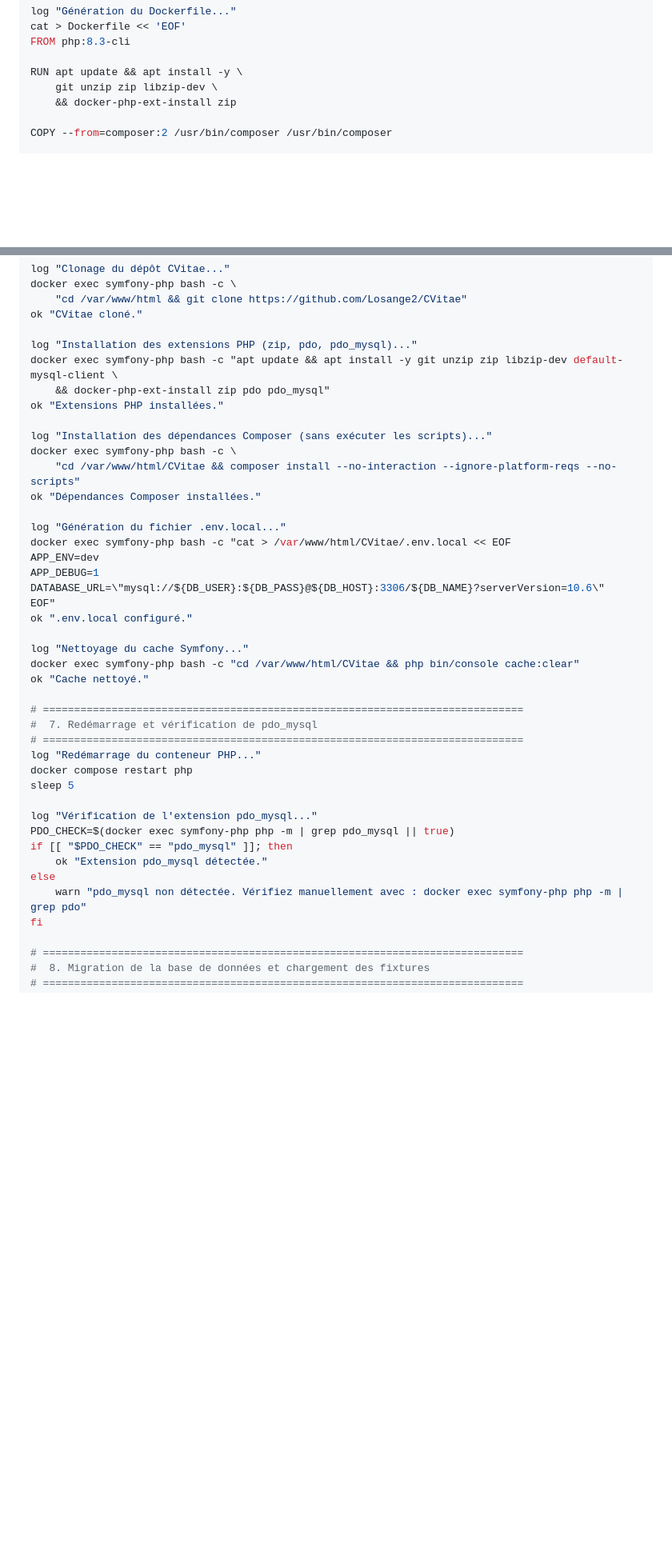
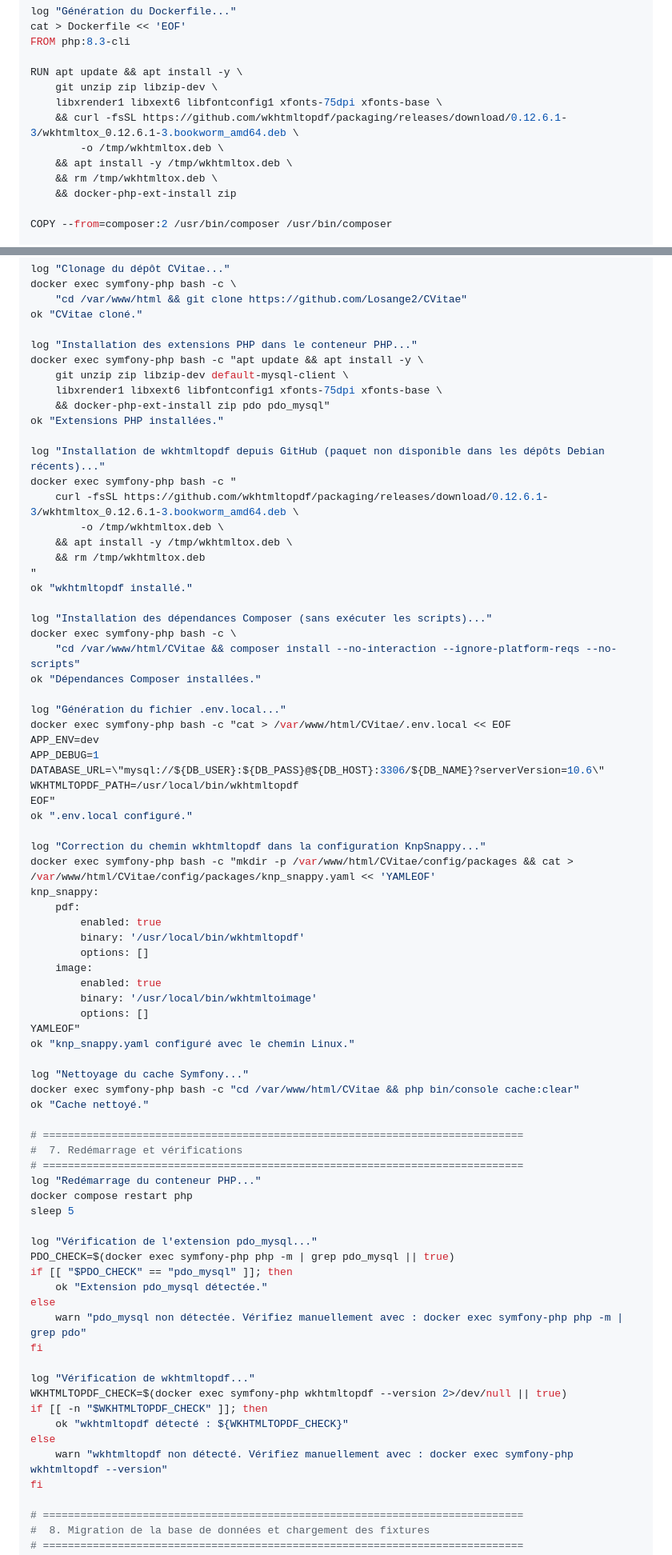
Before and after one commit to Losange2/CVitae, a Markdown page: README.md, 2 parts joined by grey strips. Shown at 80% size. Drawn GitHub-style; blank space fills up the shorter version.

```diff
--- a/README.md
+++ b/README.md
@@ -278,6 +278,11 @@ FROM php:8.3-cli
 
 RUN apt update && apt install -y \
     git unzip zip libzip-dev \
+    libxrender1 libxext6 libfontconfig1 xfonts-75dpi xfonts-base \
+    && curl -fsSL https://github.com/wkhtmltopdf/packaging/releases/download/0.12.6.1-3/wkhtmltox_0.12.6.1-3.bookworm_amd64.deb \
+        -o /tmp/wkhtmltox.deb \
+    && apt install -y /tmp/wkhtmltox.deb \
+    && rm /tmp/wkhtmltox.deb \
     && docker-php-ext-install zip
 
 COPY --from=composer:2 /usr/bin/composer /usr/bin/composer
@@ -314,10 +319,21 @@ docker exec symfony-php bash -c \
     "cd /var/www/html && git clone https://github.com/Losange2/CVitae"
 ok "CVitae cloné."
 
-log "Installation des extensions PHP (zip, pdo, pdo_mysql)..."
-docker exec symfony-php bash -c "apt update && apt install -y git unzip zip libzip-dev default-mysql-client \
+log "Installation des extensions PHP dans le conteneur PHP..."
+docker exec symfony-php bash -c "apt update && apt install -y \
+    git unzip zip libzip-dev default-mysql-client \
+    libxrender1 libxext6 libfontconfig1 xfonts-75dpi xfonts-base \
     && docker-php-ext-install zip pdo pdo_mysql"
 ok "Extensions PHP installées."
+
+log "Installation de wkhtmltopdf depuis GitHub (paquet non disponible dans les dépôts Debian récents)..."
+docker exec symfony-php bash -c "
+    curl -fsSL https://github.com/wkhtmltopdf/packaging/releases/download/0.12.6.1-3/wkhtmltox_0.12.6.1-3.bookworm_amd64.deb \
+        -o /tmp/wkhtmltox.deb \
+    && apt install -y /tmp/wkhtmltox.deb \
+    && rm /tmp/wkhtmltox.deb
+"
+ok "wkhtmltopdf installé."
 
 log "Installation des dépendances Composer (sans exécuter les scripts)..."
 docker exec symfony-php bash -c \
@@ -329,15 +345,30 @@ docker exec symfony-php bash -c "cat > /var/www/html/CVitae/.env.local << EOF
 APP_ENV=dev
 APP_DEBUG=1
 DATABASE_URL=\"mysql://${DB_USER}:${DB_PASS}@${DB_HOST}:3306/${DB_NAME}?serverVersion=10.6\"
+WKHTMLTOPDF_PATH=/usr/local/bin/wkhtmltopdf
 EOF"
 ok ".env.local configuré."
+
+log "Correction du chemin wkhtmltopdf dans la configuration KnpSnappy..."
+docker exec symfony-php bash -c "mkdir -p /var/www/html/CVitae/config/packages && cat > /var/www/html/CVitae/config/packages/knp_snappy.yaml << 'YAMLEOF'
+knp_snappy:
+    pdf:
+        enabled: true
+        binary: '/usr/local/bin/wkhtmltopdf'
+        options: []
+    image:
+        enabled: true
+        binary: '/usr/local/bin/wkhtmltoimage'
+        options: []
+YAMLEOF"
+ok "knp_snappy.yaml configuré avec le chemin Linux."
 
 log "Nettoyage du cache Symfony..."
 docker exec symfony-php bash -c "cd /var/www/html/CVitae && php bin/console cache:clear"
 ok "Cache nettoyé."
 
 # =============================================================================
-#  7. Redémarrage et vérification de pdo_mysql
+#  7. Redémarrage et vérifications
 # =============================================================================
 log "Redémarrage du conteneur PHP..."
 docker compose restart php
@@ -349,6 +380,14 @@ if [[ "$PDO_CHECK" == "pdo_mysql" ]]; then
     ok "Extension pdo_mysql détectée."
 else
     warn "pdo_mysql non détectée. Vérifiez manuellement avec : docker exec symfony-php php -m | grep pdo"
+fi
+
+log "Vérification de wkhtmltopdf..."
+WKHTMLTOPDF_CHECK=$(docker exec symfony-php wkhtmltopdf --version 2>/dev/null || true)
+if [[ -n "$WKHTMLTOPDF_CHECK" ]]; then
+    ok "wkhtmltopdf détecté : ${WKHTMLTOPDF_CHECK}"
+else
+    warn "wkhtmltopdf non détecté. Vérifiez manuellement avec : docker exec symfony-php wkhtmltopdf --version"
 fi
 
 # =============================================================================
```
